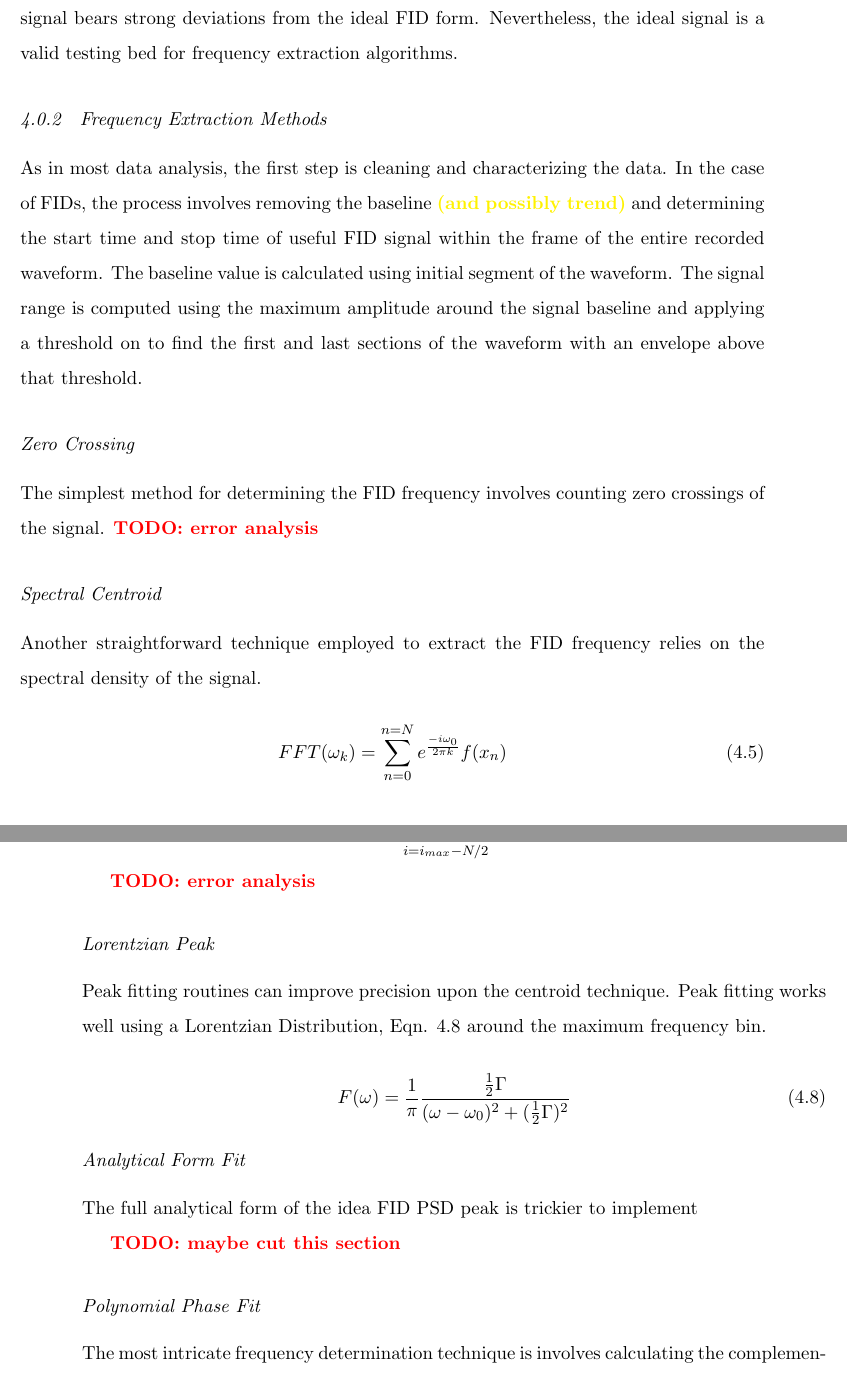
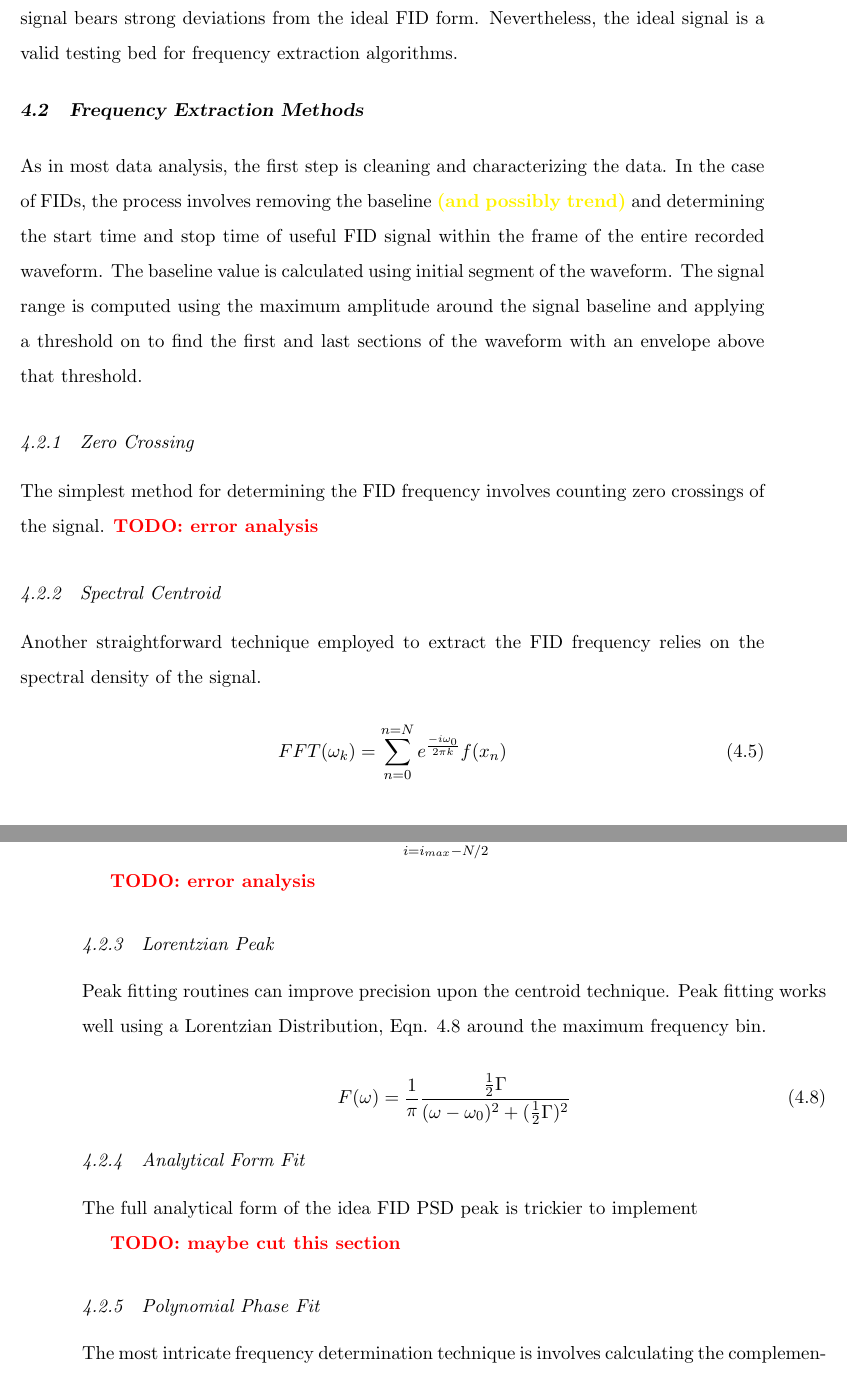
Before and after one commit to mwsmith2/dissertation, a LaTeX thesis (thesis.tex, which reads 04-fid-analysis.tex): two parts of pages 38 and 39 of 66 before the commit and two parts of pages 40 and 41 of 68 after it, joined at a grey line, cut so that both start at the same text. Compiled offline with pdfLaTeX.

Commit message:
Upgrades all section in FID analysi chapter.

```diff
--- a/04-fid-analysis.tex
+++ b/04-fid-analysis.tex
@@ -40,15 +40,15 @@ FID(t) = e^{-t/T_2} \sin(\omega t - \phi_0)
 
 In a realistic situation, the FID signal is a summation over varying field values, and the signal bears strong deviations from the ideal FID form.  Nevertheless, the ideal signal is a valid testing bed for frequency extraction algorithms.
 
-\subsection{Frequency Extraction Methods}
+\section{Frequency Extraction Methods}
 
 As in most data analysis, the first step is cleaning and characterizing the data.  In the case of FIDs, the process involves removing the baseline \note{and possibly trend} and determining the start time and stop time of useful FID signal within the frame of the entire recorded waveform.  The baseline value is calculated using initial segment of the waveform.  The signal range is computed using the maximum amplitude around the signal baseline and applying a threshold on to find the first and last sections of the waveform with an envelope above that threshold.
 
-\subsubsection{Zero Crossing}
+\subsection{Zero Crossing}
 The simplest method for determining the FID frequency involves counting zero crossings of the signal.
 \todo{error analysis}
 
-\subsubsection{Spectral Centroid}
+\subsection{Spectral Centroid}
 Another straightforward technique employed to extract the FID frequency relies on the spectral density of the signal.
 
 \begin{equation}
@@ -70,7 +70,7 @@ In the power spectral density (PSD), the FID frequency manifests as a peak energ
 
 \todo{error analysis}
 
-\subsubsection{Lorentzian Peak}
+\subsection{Lorentzian Peak}
 Peak fitting routines can improve precision upon the centroid technique.  Peak fitting works well using a Lorentzian Distribution, Eqn. \ref{eqn:lorentzian} around the maximum frequency bin.
 
 \begin{equation}
@@ -78,12 +78,12 @@ F(\omega) = \frac{1}{\pi}\frac{\frac{1}{2} \Gamma}{(\omega - \omega_0)^2 + (\fra
 \label{eqn:lorentzian}
 \end{equation}
 
-\subsubsection{Analytical Form Fit}
+\subsection{Analytical Form Fit}
 The full analytical form of the idea FID PSD peak is trickier to implement
 
 \todo{maybe cut this section}
 
-\subsubsection{Polynomial Phase Fit}
+\subsection{Polynomial Phase Fit}
 The most intricate frequency determination technique is involves calculating the complementary phase of the original signal.  Given the knowledge that the original signal is harmonic \note{need to validate this}, the Hilbert Transform (Eqn. \ref{eqn:hilbert}) gives the imaginary phase of a signal.
 
 \begin{equation}
```
Also changed, not shown: 04-fid-analysis.tex (14 more changed lines).
